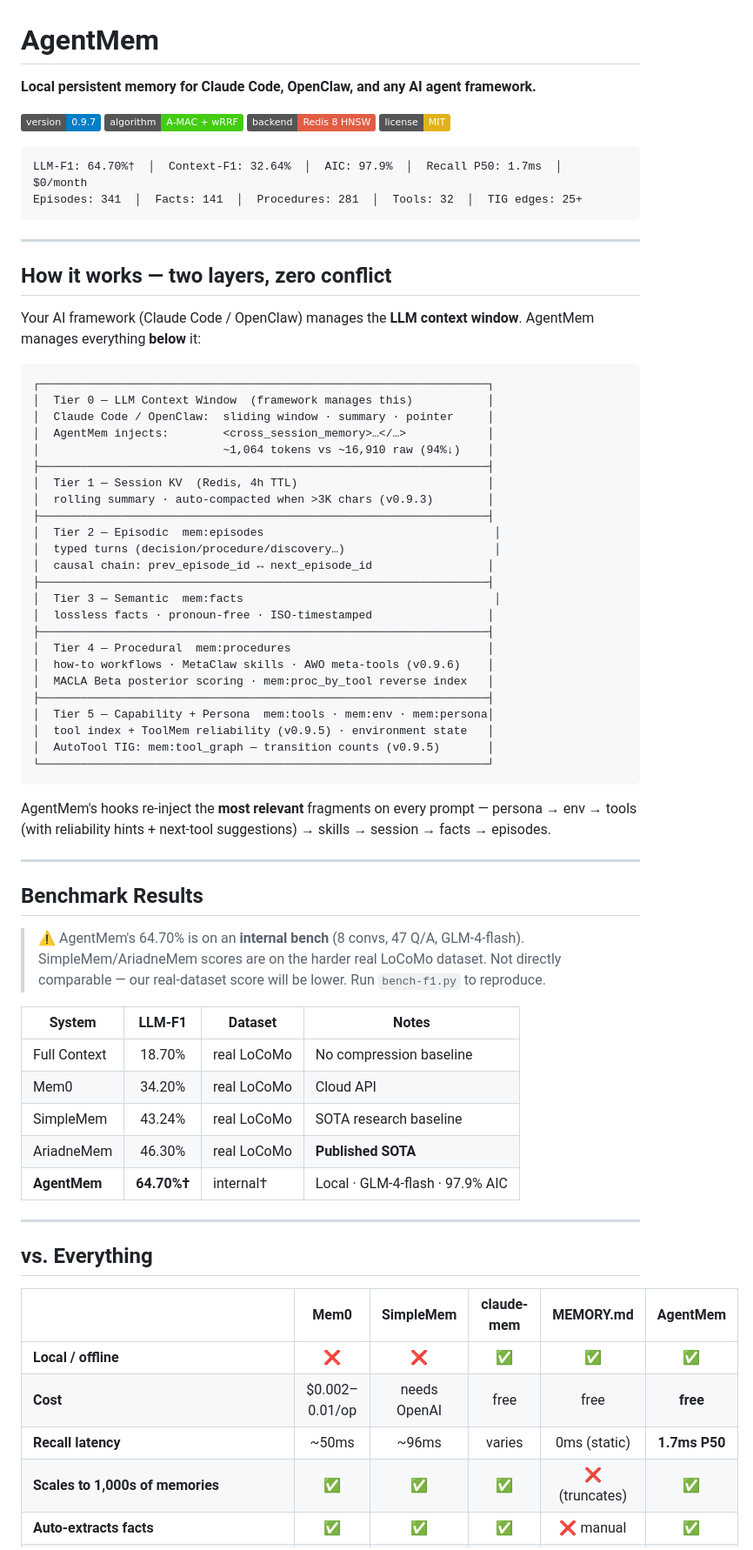
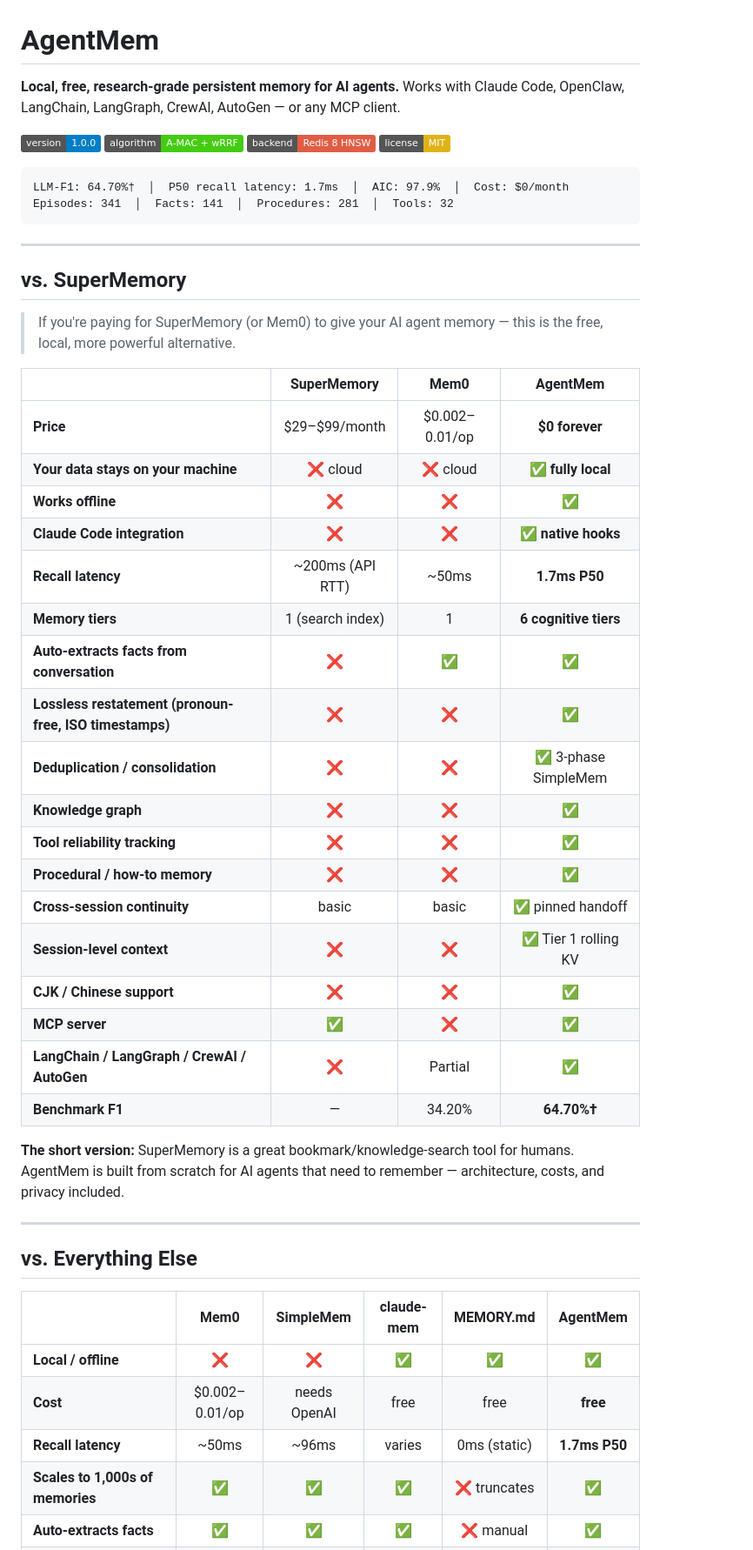
Before and after one commit to JaceHo/AgentMem, a Markdown page: README.md, the part around one of its changes. Shown at 87% size. Drawn GitHub-style; badges without logos.

````diff
--- a/README.md
+++ b/README.md
@@ -1,73 +1,54 @@
 # AgentMem
 
-**Local persistent memory for Claude Code, OpenClaw, and any AI agent framework.**
+**Local, free, research-grade persistent memory for AI agents.**
+Works with Claude Code, OpenClaw, LangChain, LangGraph, CrewAI, AutoGen — or any MCP client.
 
-[![Version](https://img.shields.io/badge/version-0.9.7-blue)](.) [![A-MAC](https://img.shields.io/badge/algorithm-A--MAC%20%2B%20wRRF-brightgreen)](https://arxiv.org/abs/2603.04549) [![Redis 8](https://img.shields.io/badge/backend-Redis%208%20HNSW-red)](https://redis.io) [![License](https://img.shields.io/badge/license-MIT-yellow)](.)
+[![Version](https://img.shields.io/badge/version-1.0.0-blue)](.) [![A-MAC](https://img.shields.io/badge/algorithm-A--MAC%20%2B%20wRRF-brightgreen)](https://arxiv.org/abs/2603.04549) [![Redis 8](https://img.shields.io/badge/backend-Redis%208%20HNSW-red)](https://redis.io) [![License](https://img.shields.io/badge/license-MIT-yellow)](.)
 
 ```
-LLM-F1: 64.70%†  │  Context-F1: 32.64%  │  AIC: 97.9%  │  Recall P50: 1.7ms  │  $0/month
-Episodes: 341  │  Facts: 141  │  Procedures: 281  │  Tools: 32  │  TIG edges: 25+
+LLM-F1: 64.70%†  │  P50 recall latency: 1.7ms  │  AIC: 97.9%  │  Cost: $0/month
+Episodes: 341  │  Facts: 141  │  Procedures: 281  │  Tools: 32
 ```
 
 ---
 
-## How it works — two layers, zero conflict
+## vs. SuperMemory
 
-Your AI framework (Claude Code / OpenClaw) manages the **LLM context window**. AgentMem manages everything **below** it:
+> If you're paying for SuperMemory (or Mem0) to give your AI agent memory — this is the free, local, more powerful alternative.
 
-```
-┌──────────────────────────────────────────────────────────────────┐
-│  Tier 0 — LLM Context Window  (framework manages this)           │
-│  Claude Code / OpenClaw:  sliding window · summary · pointer     │
-│  AgentMem injects:        <cross_session_memory>…</…>            │
-│                           ~1,064 tokens vs ~16,910 raw (94%↓)    │
-├──────────────────────────────────────────────────────────────────┤
-│  Tier 1 — Session KV  (Redis, 4h TTL)                            │
-│  rolling summary · auto-compacted when >3K chars (v0.9.3)        │
-├──────────────────────────────────────────────────────────────────┤
-│  Tier 2 — Episodic  mem:episodes                                  │
-│  typed turns (decision/procedure/discovery…)                      │
-│  causal chain: prev_episode_id ↔ next_episode_id                 │
-├──────────────────────────────────────────────────────────────────┤
-│  Tier 3 — Semantic  mem:facts                                     │
-│  lossless facts · pronoun-free · ISO-timestamped                 │
-├──────────────────────────────────────────────────────────────────┤
-│  Tier 4 — Procedural  mem:procedures                             │
-│  how-to workflows · MetaClaw skills · AWO meta-tools (v0.9.6)    │
-│  MACLA Beta posterior scoring · mem:proc_by_tool reverse index   │
-├──────────────────────────────────────────────────────────────────┤
-│  Tier 5 — Capability + Persona  mem:tools · mem:env · mem:persona│
-│  tool index + ToolMem reliability (v0.9.5) · environment state   │
-│  AutoTool TIG: mem:tool_graph — transition counts (v0.9.5)       │
-└──────────────────────────────────────────────────────────────────┘
-```
+| | SuperMemory | Mem0 | **AgentMem** |
+|---|:---:|:---:|:---:|
+| **Price** | $29–$99/month | $0.002–0.01/op | **$0 forever** |
+| **Your data stays on your machine** | ❌ cloud | ❌ cloud | ✅ **fully local** |
+| **Works offline** | ❌ | ❌ | ✅ |
+| **Claude Code integration** | ❌ | ❌ | ✅ **native hooks** |
+| **Recall latency** | ~200ms (API RTT) | ~50ms | **1.7ms P50** |
+| **Memory tiers** | 1 (search index) | 1 | **6 cognitive tiers** |
+| **Auto-extracts facts from conversation** | ❌ | ✅ | ✅ |
+| **Lossless restatement (pronoun-free, ISO timestamps)** | ❌ | ❌ | ✅ |
+| **Deduplication / consolidation** | ❌ | ❌ | ✅ 3-phase SimpleMem |
+| **Knowledge graph** | ❌ | ❌ | ✅ |
+| **Tool reliability tracking** | ❌ | ❌ | ✅ |
+| **Procedural / how-to memory** | ❌ | ❌ | ✅ |
+| **Cross-session continuity** | basic | basic | ✅ pinned handoff |
+| **Session-level context** | ❌ | ❌ | ✅ Tier 1 rolling KV |
+| **CJK / Chinese support** | ❌ | ❌ | ✅ |
+| **MCP server** | ✅ | ❌ | ✅ |
+| **LangChain / LangGraph / CrewAI / AutoGen** | ❌ | Partial | ✅ |
+| **Benchmark F1** | — | 34.20% | **64.70%†** |
 
-AgentMem's hooks re-inject the **most relevant** fragments on every prompt — persona → env → tools (with reliability hints + next-tool suggestions) → skills → session → facts → episodes.
+**The short version:** SuperMemory is a great bookmark/knowledge-search tool for humans. AgentMem is built from scratch for AI agents that need to remember — architecture, costs, and privacy included.
 
 ---
 
-## Benchmark Results
-
-> ⚠️ AgentMem's 64.70% is on an **internal bench** (8 convs, 47 Q/A, GLM-4-flash). SimpleMem/AriadneMem scores are on the harder real LoCoMo dataset. Not directly comparable — our real-dataset score will be lower. Run `bench-f1.py` to reproduce.
-
-| System | LLM-F1 | Dataset | Notes |
-|--------|:------:|---------|-------|
-| Full Context | 18.70% | real LoCoMo | No compression baseline |
-| Mem0 | 34.20% | real LoCoMo | Cloud API |
-| SimpleMem | 43.24% | real LoCoMo | SOTA research baseline |
-| AriadneMem | 46.30% | real LoCoMo | **Published SOTA** |
-| **AgentMem** | **64.70%†** | internal† | Local · GLM-4-flash · 97.9% AIC |
-
----
-
-## vs. Everything
+## vs. Everything Else
 
 | | Mem0 | SimpleMem | claude-mem | MEMORY.md | **AgentMem** |
 |---|:---:|:---:|:---:|:---:|:---:|
 | **Local / offline** | ❌ | ❌ | ✅ | ✅ | ✅ |
 | **Cost** | $0.002–0.01/op | needs OpenAI | free | free | **free** |
 | **Recall latency** | ~50ms | ~96ms | varies | 0ms (static) | **1.7ms P50** |
-| **Scales to 1,000s of memories** | ✅ | ✅ | ✅ | ❌ (truncates) | ✅ |
+| **Scales to 1,000s of memories** | ✅ | ✅ | ✅ | ❌ truncates | ✅ |
 | **Auto-extracts facts** | ✅ | ✅ | ✅ | ❌ manual | ✅ |
 | **Lossless restatement (Φ_coref + Φ_time)** | ❌ | ✅ | ❌ | ❌ | ✅ |
 | **3-phase consolidation** | ❌ | ✅ | ❌ | ❌ | ✅ |
````
Also changed, not shown: other parts of README.md (+212 -184 lines).
